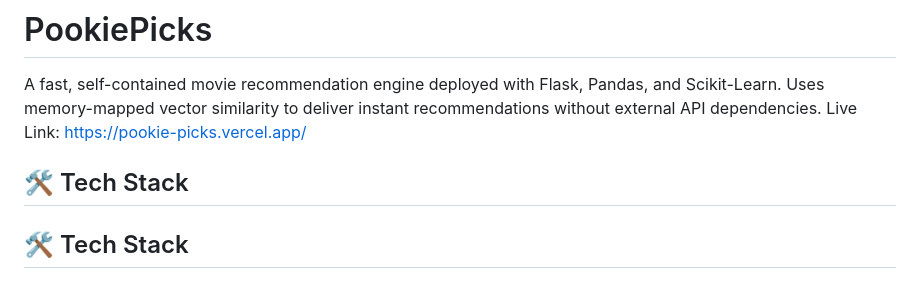
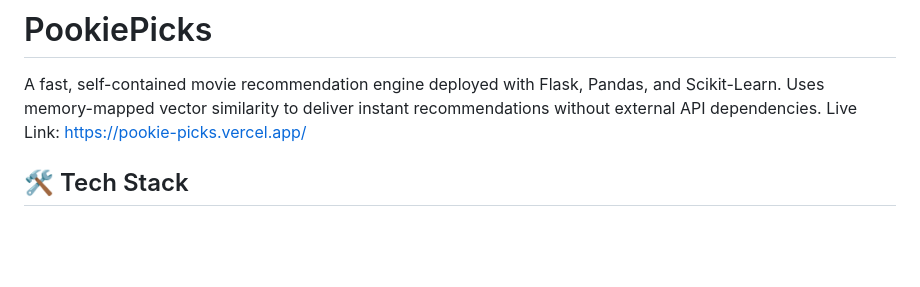
Before and after one commit to Sk8b0t/PookiePicks, a Markdown page: README.md, the part around the change. Drawn GitHub-style; blank space fills up the shorter version.

```diff
--- a/README.md
+++ b/README.md
@@ -1,7 +1,7 @@
 # PookiePicks
 A fast, self-contained movie recommendation engine deployed with Flask, Pandas, and Scikit-Learn. Uses memory-mapped vector similarity to deliver instant recommendations without external API dependencies.
 Live Link: https://pookie-picks.vercel.app/
-## 🛠️ Tech Stack
+
 
 ## 🛠️ Tech Stack
 
```
